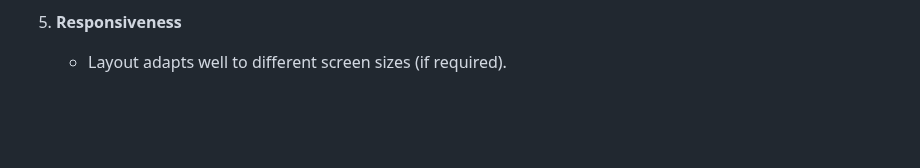
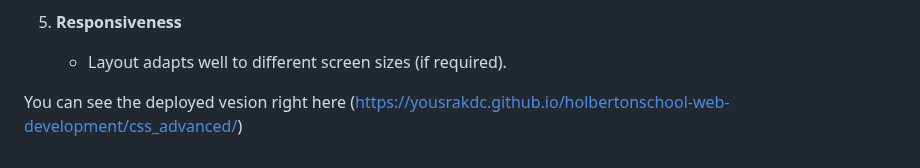
Before and after one commit to yousrakdc/holbertonschool-web-development, a Markdown page: css_advanced/README.md, the part around the change. Drawn GitHub-style; blank space fills up the shorter version.

```diff
--- a/css_advanced/README.md
+++ b/css_advanced/README.md
@@ -100,3 +100,6 @@ This project focuses on building a fully functional webpage based on a provided
 
 5. **Responsiveness**
    - Layout adapts well to different screen sizes (if required).
+
+
+You can see the deployed vesion right here (https://yousrakdc.github.io/holbertonschool-web-development/css_advanced/)
```
